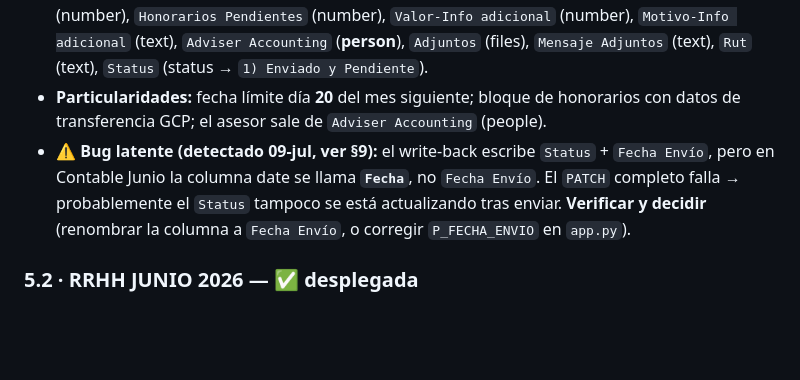
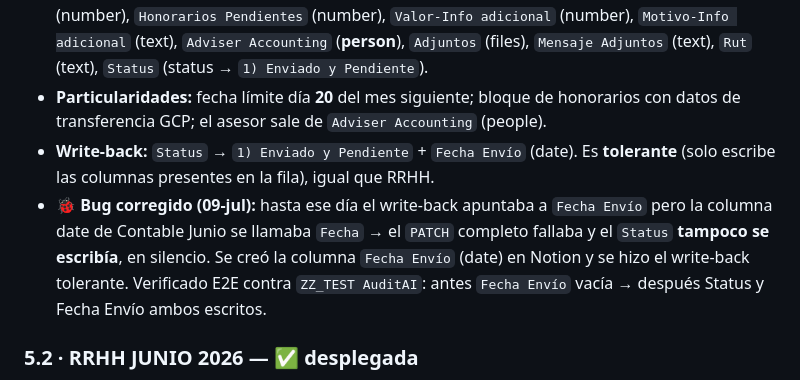
Before and after one commit to devInversoraGCP/GCP-automatizacion-, a Markdown page: docs/dev/24-arquitectura-multi-automatizacion.md, the part around the change. Drawn GitHub-style; blank space fills up the shorter version.

Commit message:
docs: doc 24 §5.1 refleja el fix del write-back F29 (ya no es bug abierto)
Co-Authored-By: Claude Fable 5 <noreply@anthropic.com>

```diff
--- a/docs/dev/24-arquitectura-multi-automatizacion.md
+++ b/docs/dev/24-arquitectura-multi-automatizacion.md
@@ -155,10 +155,13 @@ def procesar(page_id: str) -> dict:
   `Mensaje Adjuntos` (text), `Rut` (text), `Status` (status → `1) Enviado y Pendiente`).
 - **Particularidades:** fecha límite día **20** del mes siguiente; bloque de honorarios con datos de
   transferencia GCP; el asesor sale de `Adviser Accounting` (people).
-- **⚠️ Bug latente (detectado 09-jul, ver §9):** el write-back escribe `Status` + `Fecha Envío`,
-  pero en Contable Junio la columna date se llama **`Fecha`**, no `Fecha Envío`. El `PATCH` completo
-  falla → probablemente el `Status` tampoco se está actualizando tras enviar. **Verificar y decidir**
-  (renombrar la columna a `Fecha Envío`, o corregir `P_FECHA_ENVIO` en `app.py`).
+- **Write-back:** `Status` → `1) Enviado y Pendiente` + `Fecha Envío` (date). Es **tolerante** (solo
+  escribe las columnas presentes en la fila), igual que RRHH.
+- **🐞 Bug corregido (09-jul):** hasta ese día el write-back apuntaba a `Fecha Envío` pero la columna
+  date de Contable Junio se llamaba `Fecha` → el `PATCH` completo fallaba y el `Status` **tampoco se
+  escribía**, en silencio. Se creó la columna `Fecha Envío` (date) en Notion y se hizo el write-back
+  tolerante. Verificado E2E contra `ZZ_TEST AuditAI`: antes `Fecha Envío` vacía → después Status y
+  Fecha Envío ambos escritos.
 
 ### 5.2 · RRHH JUNIO 2026 — ✅ desplegada
 
```
